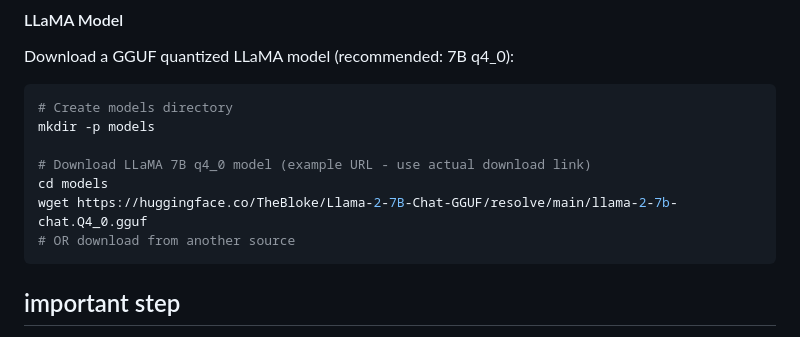
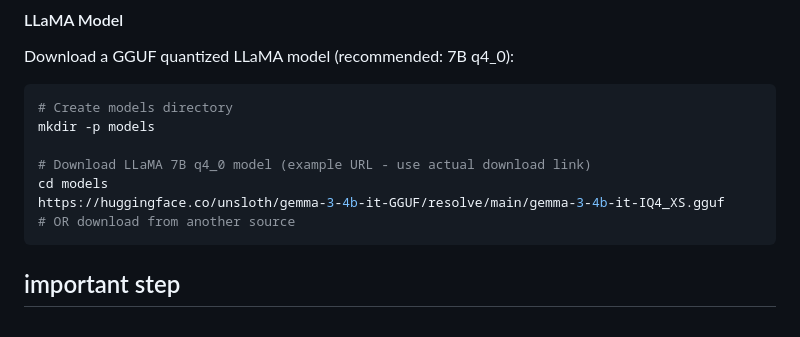
Before and after one commit to Chappie02/Projects, a Markdown page: mark_2.1/README.md, the part around the change. Drawn GitHub-style.

````diff
--- a/mark_2.1/README.md
+++ b/mark_2.1/README.md
@@ -72,7 +72,7 @@ mkdir -p models
 
 # Download LLaMA 7B q4_0 model (example URL - use actual download link)
 cd models
-wget https://huggingface.co/TheBloke/Llama-2-7B-Chat-GGUF/resolve/main/llama-2-7b-chat.Q4_0.gguf
+https://huggingface.co/unsloth/gemma-3-4b-it-GGUF/resolve/main/gemma-3-4b-it-IQ4_XS.gguf
 # OR download from another source
 ```
 ## important step
````
